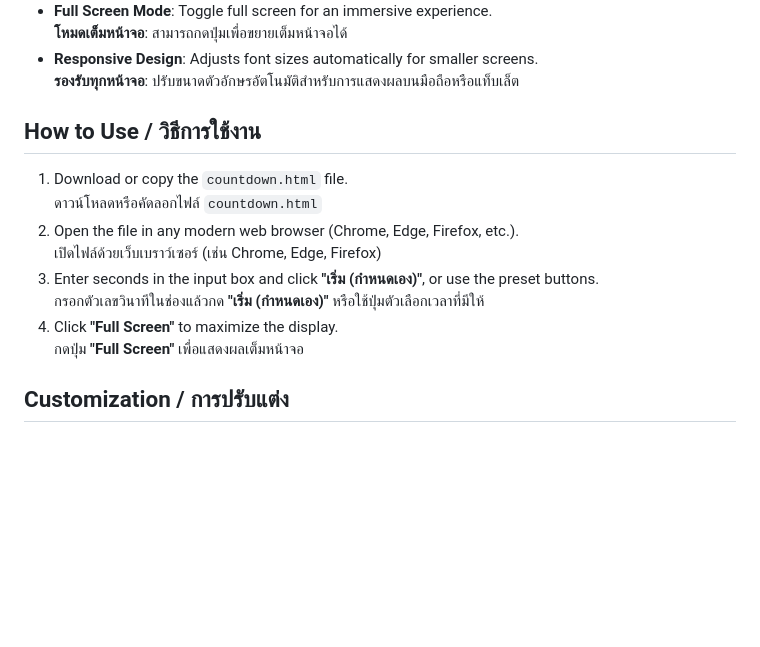
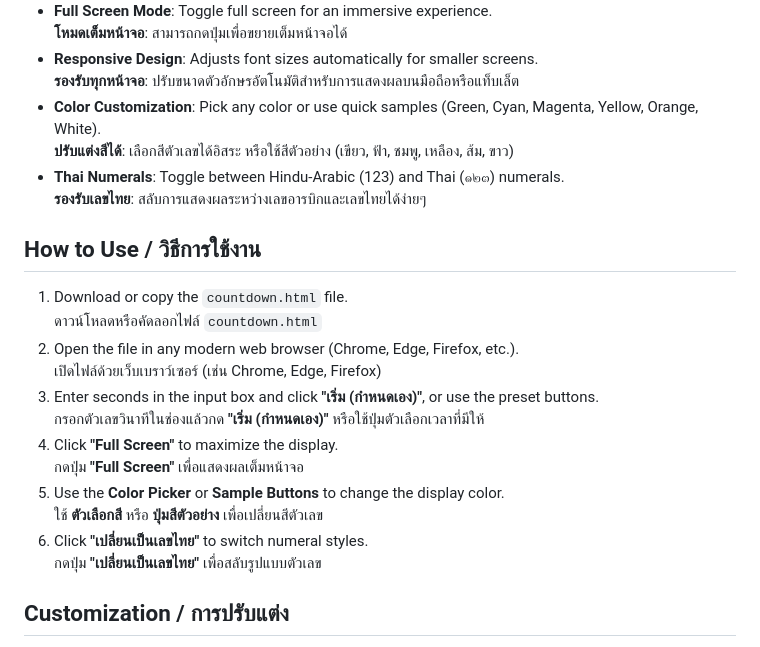
Before and after one commit to mamazaki/Big-Digital-Seconds-Timer, a Markdown page: README.md, the part around the change. Drawn GitHub-style; blank space fills up the shorter version.

```diff
--- a/README.md
+++ b/README.md
@@ -17,6 +17,10 @@ A simple, single-file HTML countdown timer designed for presentations, events, o
   **โหมดเต็มหน้าจอ**: สามารถกดปุ่มเพื่อขยายเต็มหน้าจอได้
 - **Responsive Design**: Adjusts font sizes automatically for smaller screens.
   **รองรับทุกหน้าจอ**: ปรับขนาดตัวอักษรอัตโนมัติสำหรับการแสดงผลบนมือถือหรือแท็บเล็ต
+- **Color Customization**: Pick any color or use quick samples (Green, Cyan, Magenta, Yellow, Orange, White).
+  **ปรับแต่งสีได้**: เลือกสีตัวเลขได้อิสระ หรือใช้สีตัวอย่าง (เขียว, ฟ้า, ชมพู, เหลือง, ส้ม, ขาว)
+- **Thai Numerals**: Toggle between Hindu-Arabic (123) and Thai (๑๒๓) numerals.
+  **รองรับเลขไทย**: สลับการแสดงผลระหว่างเลขอารบิกและเลขไทยได้ง่ายๆ
 
 ## How to Use / วิธีการใช้งาน
 
@@ -28,6 +32,10 @@ A simple, single-file HTML countdown timer designed for presentations, events, o
    กรอกตัวเลขวินาทีในช่องแล้วกด **"เริ่ม (กำหนดเอง)"** หรือใช้ปุ่มตัวเลือกเวลาที่มีให้
 4. Click **"Full Screen"** to maximize the display.
    กดปุ่ม **"Full Screen"** เพื่อแสดงผลเต็มหน้าจอ
+5. Use the **Color Picker** or **Sample Buttons** to change the display color.
+   ใช้ **ตัวเลือกสี** หรือ **ปุ่มสีตัวอย่าง** เพื่อเปลี่ยนสีตัวเลข
+6. Click **"เปลี่ยนเป็นเลขไทย"** to switch numeral styles.
+   กดปุ่ม **"เปลี่ยนเป็นเลขไทย"** เพื่อสลับรูปแบบตัวเลข
 
 ## Customization / การปรับแต่ง
 
```
